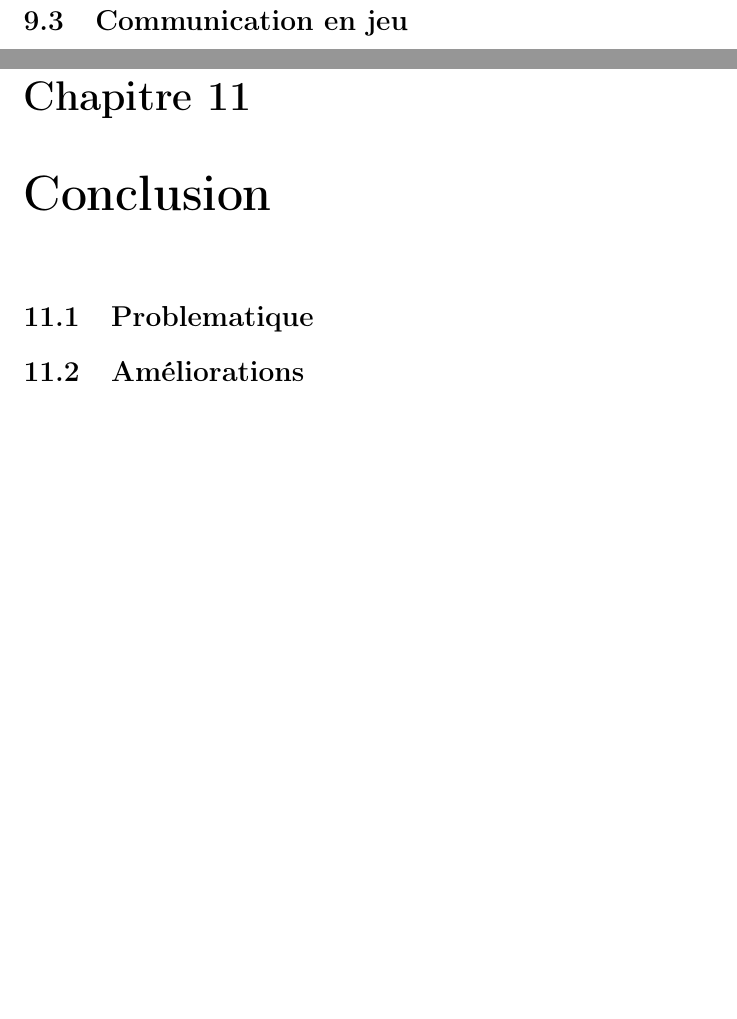
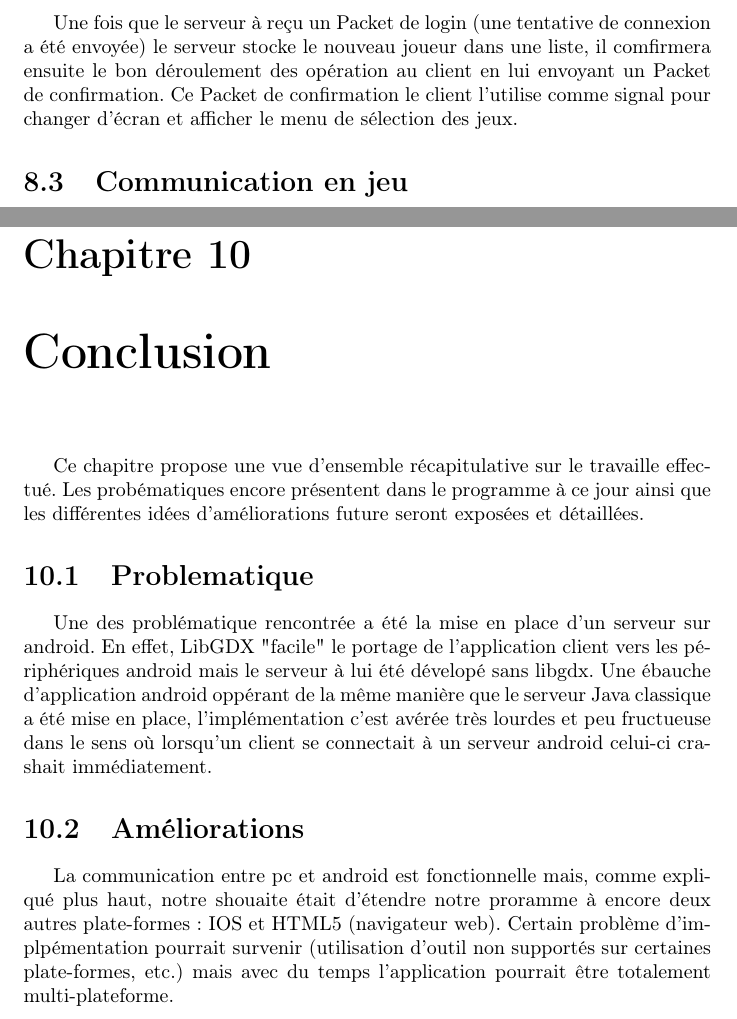
Before and after one commit to JonathanGuerne/MiniGames, a LaTeX document (Documentation/Rapport/rapport.tex): two parts of pages 12 and 14 of 15, joined at a grey line, cut at the place of the change, the shorter picture padded with empty space. Compiled offline with pdfLaTeX.

Commit message:
writing rapport

```diff
--- a/Documentation/Rapport/rapport.tex
+++ b/Documentation/Rapport/rapport.tex
@@ -3,6 +3,7 @@
 \usepackage[utf8]{inputenc}
 \usepackage[T1]{fontenc}
 \usepackage{graphicx}
+\usepackage{hyperref}
 \newcommand{\projectName}{Mini Games}
 \title{\projectName}
 
@@ -61,22 +73,34 @@ deux parties est facilitée par l'utilisation de Kryonet une librairie Java open
 Les données envoyées entre le client et le serveur transitent sous la forme de Packets, les packets sont des classes présentent
 chez le client et chez le serveur enregistrer au lancement du service.
 
-Pour un client, si une connexion à été établie, il lui est possible d'envoyer par TCP ou UDP des Packets au serveur. Dans le cas complémentaire,
-pour recevoir les différents Packets émmanent du serveur le client met en place un listener qui va automatiquement gérer la réception des Packets et analyser leur contenu.
-L'implémentaion du serveur est identique à la nuance près qu'elle laisse le choit de la personne (de l'adresse) à qui sera envoyé le Packets. En effet toutes les infos, tous les Packets,
+Pour un client, si une connexion à été établie, il lui est possible d'envoyer par
+TCP ou UDP des Packets au serveur. Dans le cas complémentaire,
+pour recevoir les différents Packets émmanent du serveur le client met en place
+un listener qui va automatiquement gérer la réception des Packets et analyser leur contenu.
+L'implémentaion du serveur est identique à la nuance près qu'elle laisse le choit
+de la personne (de l'adresse) à qui sera envoyé le Packets. En effet toutes les infos, tous les Packets,
 transitent par le serveur, c'est lui ensuite qui les traitent et les renvoient aux différents clients conscernés.
 
 \section{Initialisation de la connexion}
-A l'ouverture du programme le client est invité à entrer une adresse de serveur et un pseudo pour tenter ensuite de se connecter. Afin de faciliter l'entrée de l'adresse du serveur la fonction de
-découverte des hôtes fournie par Kryonet a été utilisée, elle va fournir une liste d'adresse qui seront ensuite présentées à l'utilisateur sous la forme d'une liste déroulante
+A l'ouverture du programme le client est invité à entrer une adresse de serveur
+et un pseudo pour tenter ensuite de se connecter. Afin de faciliter l'entrée de l'adresse du serveur la fonction de
+découverte des hôtes fournie par Kryonet a été utilisée, elle va fournir une
+liste d'adresse qui seront ensuite présentées à l'utilisateur sous la forme d'une liste déroulante
 si l'utilisateur sélectionne un élément de la liste l'adresse est automatiquement copié dans le champs de l'adresse du serveur.
+
+Une fois que le serveur à reçu un Packet de login (une tentative de connexion a
+été envoyée) le serveur stocke le nouveau joueur dans une liste, il comfirmera ensuite le
+bon déroulement des opération au client en lui envoyant un Packet de confirmation.
+Ce Packet de confirmation le client l'utilise comme signal pour changer d'écran
+et afficher le menu de sélection des jeux.
 
 \section{Communication en jeu}
 
 \chapter{Minis jeux}
-Dans ce chapitre seront présentés les différents minis jeux mis en place dans ce projet aisni que leur implémentation.
-
-Le serveur garde un historique des jeux sous la forme d'une liste d'objets contenant les informations sur les différents joueurs opposés durant la partie.
+Dans ce chapitre seront présentés les différents minis jeux mis en place dans
+ce projet aisni que leur implémentation.
+Le serveur garde un historique des jeux sous la forme d'une liste d'objets
+contenant les informations sur les différents joueurs opposés durant la partie.
 
 \section{Morpion}
 Le morpion est un jeu très simple dans lequel deux joueurs s'affronte sur un plateau de 3 x 3 cases. Chaque joueur possède des caractère (joueur 1 'x' et joueur 2 'o')
@@ -85,12 +109,21 @@ Si la partie se finit sans qu'aucun joueur n'est réussit à remplir une ligne/
 
 \section{Bataille navale}
 
-
 \chapter{Conclusion}
+Ce chapitre propose une vue d'ensemble récapitulative sur le travaille effectué. Les probématiques encore présentent dans le programme à ce jour ainsi que les
+différentes idées d'améliorations future seront exposées et détaillées.
 
 \section{Problematique}
+Une des problématique rencontrée a été la mise en place d'un serveur sur android. En effet, LibGDX "facile" le portage de l'application client vers les
+périphériques android mais le serveur à lui été dévelopé sans libgdx. Une ébauche d'application android oppérant de la même manière que le serveur Java classique a
+été mise en place, l'implémentation c'est avérée très lourdes et peu fructueuse dans le sens où lorsqu'un client se connectait à un serveur android celui-ci crashait
+immédiatement.
 
 \section{Améliorations}
+La communication entre pc et android est fonctionnelle mais, comme expliqué plus haut, notre shouaite était d'étendre notre proramme à encore deux autres
+plate-formes : IOS et HTML5 (navigateur web). Certain problème d'implpémentation pourrait survenir (utilisation d'outil non supportés sur certaines plate-formes, etc.)
+mais avec du temps l'application pourrait être totalement multi-plateforme.
 
 \chapter{Bibliographie}
+
 image pirate
```
Also changed, not shown: Documentation/Rapport/rapport.pdf, client/android/assets/bataillenavale/pirate-ship.png (added), Documentation/Rapport/rapport.tex (28 more changed lines), 1 other file.
